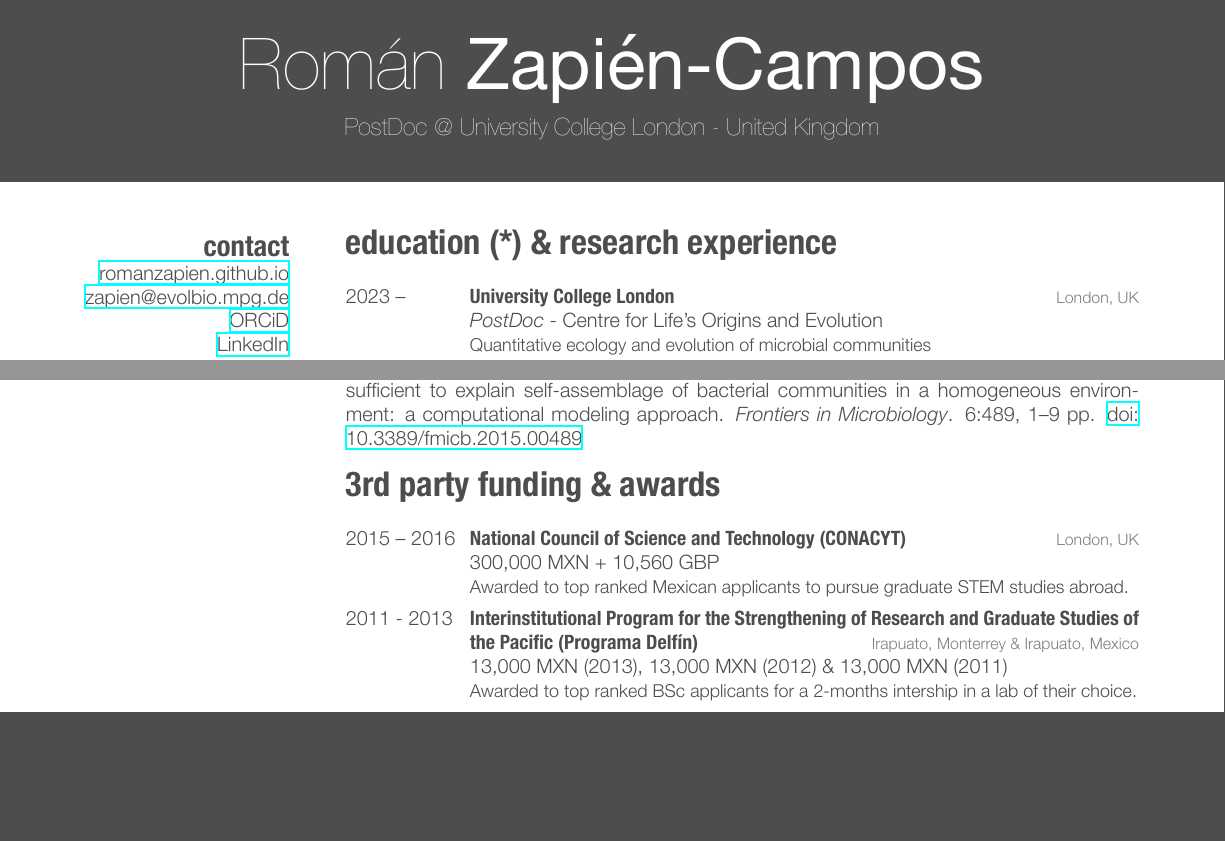
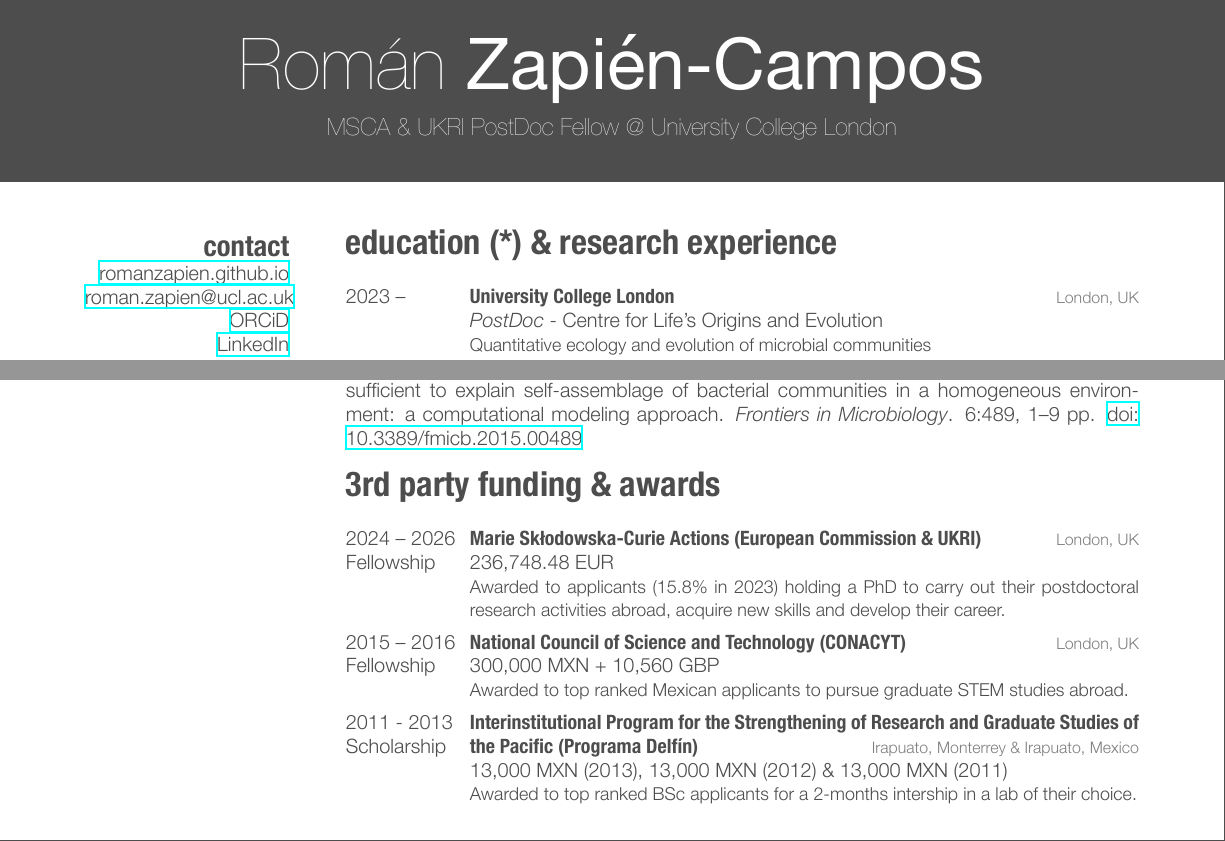
Before and after one commit to romanzapien/cv, a LaTeX CV (cv.tex): two parts of pages 1 and 2 of 4, joined at a grey line, cut so that both start at the same text, the shorter picture padded with empty space. The pictures show the PDF file cv.pdf that the author committed with the source.

Commit message:
Updated MSCA fellowship

```diff
--- a/cv.tex
+++ b/cv.tex
@@ -25,7 +25,7 @@
 
 \begin{document}
 
-\header{Román }{Zapién-Campos}{PostDoc @ University College London - United Kingdom} % Your name and current job title/field
+\header{Román }{Zapién-Campos}{MSCA \& UKRI PostDoc Fellow @ University College London} % Your name and current job title/field
 
 %----------------------------------------------------------------------------------------
 %	SIDEBAR SECTION
@@ -40,7 +40,7 @@
 %+52 5574040142
 %~
 \href{https://romanzapien.github.io}{romanzapien.github.io}
-\href{mailto:zapien@evolbio.mpg.de}{zapien@evolbio.mpg.de}
+\href{mailto:roman.zapien@ucl.ac.uk}{roman.zapien@ucl.ac.uk}
 \href{https://orcid.org/0000-0003-0221-0936}{ORCiD}
 \href{https://www.linkedin.com/in/romanzapien-campos/}{LinkedIn}
 \section{nationality}
@@ -198,8 +198,17 @@ microbiology
 \begin{entrylist}
 %------------------------------------------------
 \entry
+{2024 -- 2026}
+{Fellowship}
+{Marie Skłodowska-Curie Actions (European Commission \& UKRI)}
+{London, UK}
+{{\normalsize  236,748.48 EUR}}
+{Awarded to applicants (15.8\% in 2023) holding a PhD to carry out their postdoctoral research activities abroad, acquire new skills and develop their career.}
+
+%------------------------------------------------
+\entry
 {2015 -- 2016}
-{}
+{Fellowship}
 {National Council of Science and Technology (CONACYT)}
 {London, UK}
 {{\normalsize 300,000 MXN + 10,560 GBP}}
@@ -207,7 +216,7 @@ microbiology
 %------------------------------------------------
 \entry
 {2011 - 2013}
-{}
+{Scholarship}
 {Interinstitutional Program for the Strengthening of Research and Graduate Studies of the Pacific (Programa Delfín)}
 {Irapuato, Monterrey \& Irapuato, Mexico}
 {{\normalsize 13,000 MXN (2013), 13,000 MXN (2012) \& 13,000 MXN (2011)}}
```
Also changed, not shown: cv.pdf.
